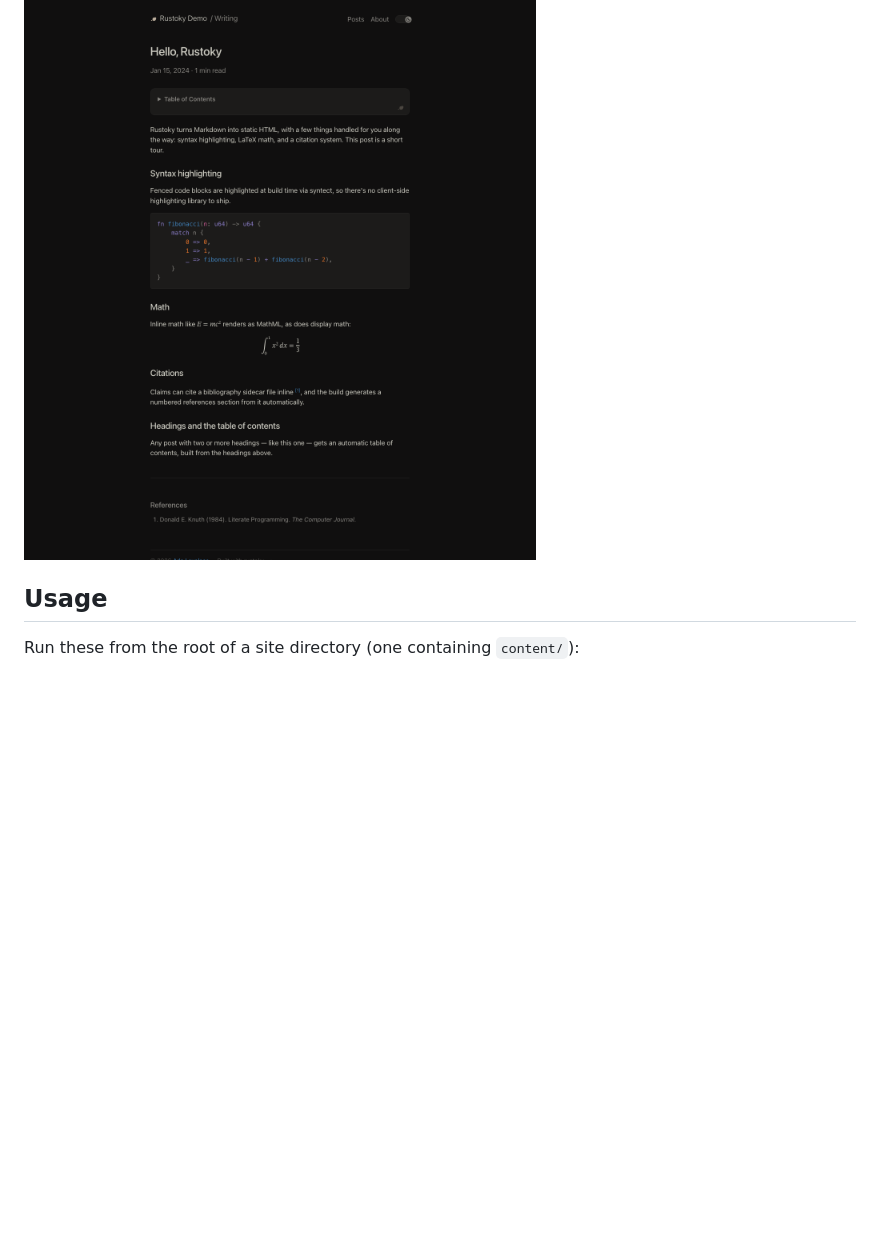
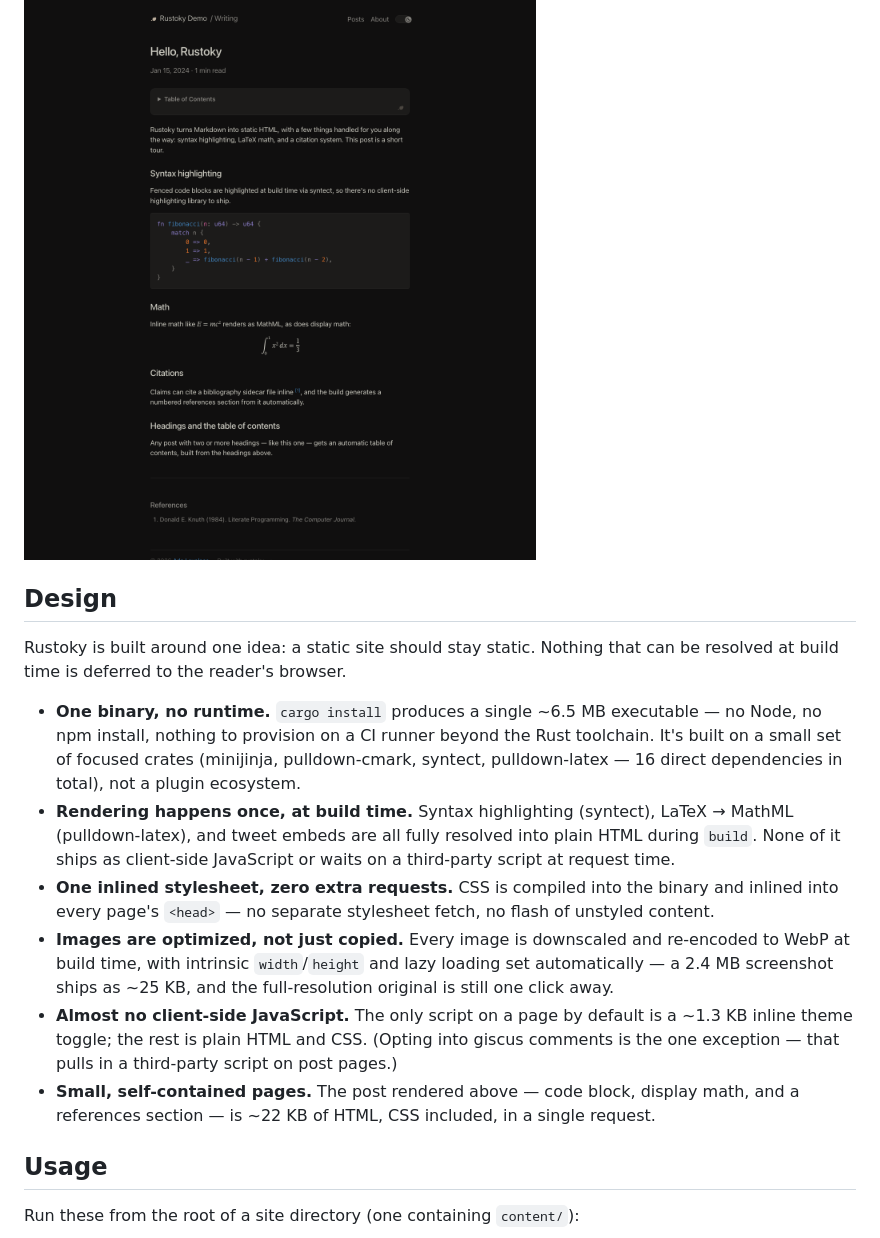
Before and after one commit to alcazar90/rustoki, a Markdown page: README.md, the part around one of its changes. Rendered like a GitHub page; blank space fills up the shorter version.

Commit message:
docs: add design highlights to README

```diff
--- a/README.md
+++ b/README.md
@@ -8,6 +8,35 @@ Built to power a single personal blog; extracted here so the generator can be
 installed and reused independently of that blog's content.
 
 ![A rendered post page: syntax-highlighted code, LaTeX math, and a numbered references section, in Flexoki's dark theme](example/screenshots/post.png)
+
+## Design
+
+Rustoky is built around one idea: a static site should stay static. Nothing
+that can be resolved at build time is deferred to the reader's browser.
+
+- **One binary, no runtime.** `cargo install` produces a single ~6.5 MB
+  executable — no Node, no npm install, nothing to provision on a CI runner
+  beyond the Rust toolchain. It's built on a small set of focused crates
+  (minijinja, pulldown-cmark, syntect, pulldown-latex — 16 direct
+  dependencies in total), not a plugin ecosystem.
+- **Rendering happens once, at build time.** Syntax highlighting (syntect),
+  LaTeX → MathML (pulldown-latex), and tweet embeds are all fully resolved
+  into plain HTML during `build`. None of it ships as client-side
+  JavaScript or waits on a third-party script at request time.
+- **One inlined stylesheet, zero extra requests.** CSS is compiled into the
+  binary and inlined into every page's `<head>` — no separate stylesheet
+  fetch, no flash of unstyled content.
+- **Images are optimized, not just copied.** Every image is downscaled and
+  re-encoded to WebP at build time, with intrinsic `width`/`height` and lazy
+  loading set automatically — a 2.4 MB screenshot ships as ~25 KB, and the
+  full-resolution original is still one click away.
+- **Almost no client-side JavaScript.** The only script on a page by default
+  is a ~1.3 KB inline theme toggle; the rest is plain HTML and CSS. (Opting
+  into giscus comments is the one exception — that pulls in a third-party
+  script on post pages.)
+- **Small, self-contained pages.** The post rendered above — code block,
+  display math, and a references section — is ~22 KB of HTML, CSS included,
+  in a single request.
 
 ## Usage
 
```
Also changed, not shown: other parts of README.md (+1 -1 lines).
